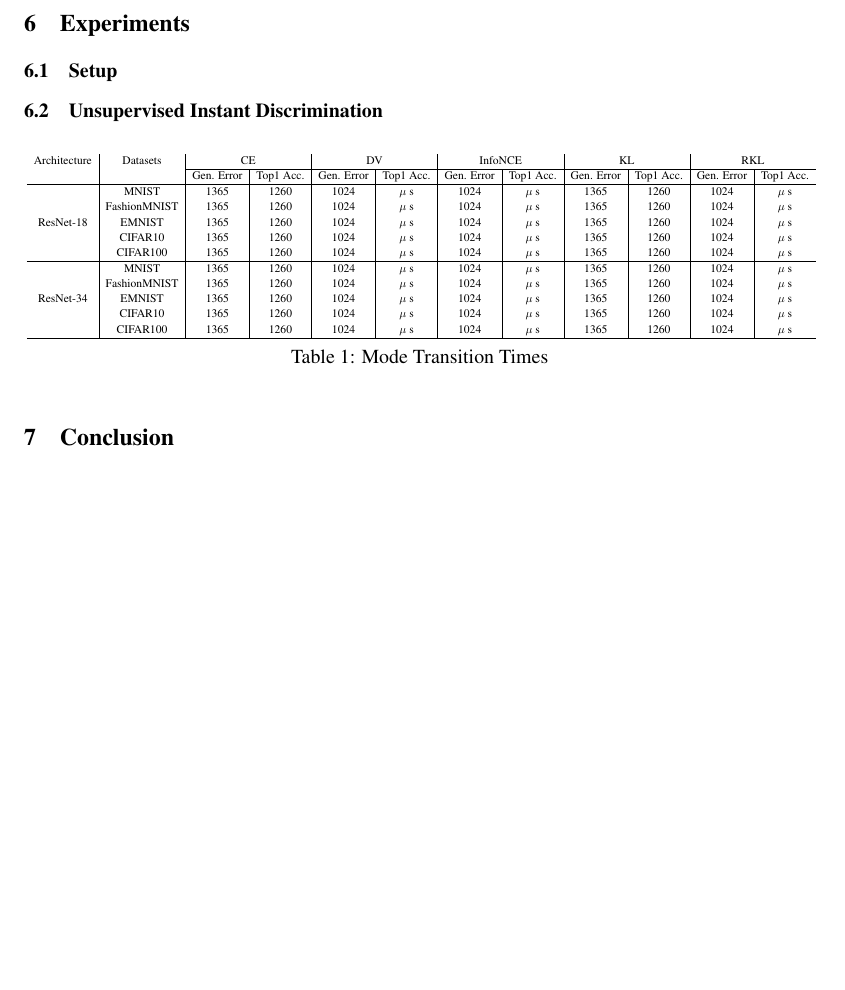
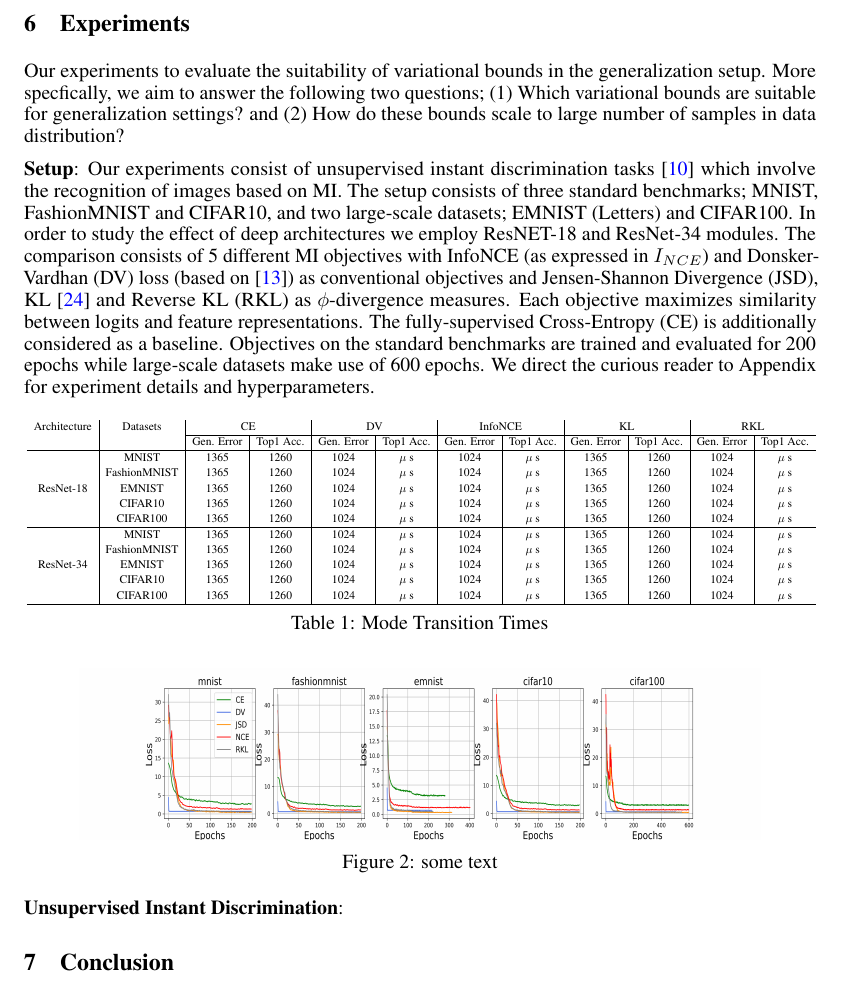
Before and after one commit to karush17/ECE1504-Project, a LaTeX paper (doc/neurips_2020.tex): part of page 7 of 10 before the commit and part of page 7 of 11 after it, cut so that both start at the same text, the shorter picture padded with empty space. Compiled offline with pdfLaTeX.

Commit message:
wrap setup

```diff
--- a/doc/neurips_2020.tex
+++ b/doc/neurips_2020.tex
@@ -228,13 +228,12 @@ We leverage the result of Proposition \autoref{two} to obtain a tractable lower
 Proposition \autoref{prop3} and Proposition \autoref{prop4} obtained as a result of \autoref{eq:contraction} highlight the main finding of our work. Theoretically, $I_{N}$ retains the properties of $I_{IN}$ and would depict convergence analogous to $I_{IN}$ in settings with large batch sizes. Additionally, the bias-variance trade off arising as a virtue of nonlinear interpolation presents $I_{N}$ as a suitable replacement to $I_{NCE}$ in Proposition \autoref{one}. On the other hand, an empirical comparison of stability between $I_{NCE}$ and $I_{N}$ may be difficult observe. This arises as a direct consequence of interpolation combined with dimensional contraction which may lead $I_{N}$ to collapse for some iterates. Although theoretical in nature, our findings motivate empirical validation and application of the proposed bound.
 \section{Experiments}
 % state your objectives and what you wish to assess
-\subsection{Setup}
+Our experiments to evaluate the suitability of variational bounds in the generalization setup. More specfically, we aim to answer the following two questions; (1) Which variational bounds are suitable for generalization settings? and (2) How do these bounds scale to large number of samples in data distribution?
+
+\textbf{Setup}: Our experiments consist of unsupervised instant discrimination tasks \cite{visual} which involve the recognition of images based on MI. The setup consists of three standard benchmarks; MNIST, FashionMNIST and CIFAR10, and two large-scale datasets; EMNIST (Letters) and CIFAR100. In order to study the effect of deep architectures we employ ResNET-18 and ResNet-34 modules. The comparison consists of 5 different MI objectives with InfoNCE (as expressed in $I_{NCE}$) and Donsker-Vardhan (DV) loss (based on \cite{infomax}) as conventional objectives and Jensen-Shannon Divergence (JSD), KL \cite{kl} and Reverse KL (RKL) as $\phi$-divergence measures. Each objective maximizes similarity between logits and feature representations. The fully-supervised Cross-Entropy (CE) is additionally considered as a baseline. Objectives on the standard benchmarks are trained and evaluated for 200 epochs while large-scale datasets make use of 600 epochs. We direct the curious reader to Appendix for experiment details and hyperparameters.
 % explain the setup
 
-\subsection{Unsupervised Instant Discrimination}
-% provide tabular results, emphasize on whay and how
-
-\begin{table}[H]
+\begin{table*}[ht]
   \centering
   \renewcommand{\arraystretch}{1.2}
   \resizebox{\textwidth}{!}{
@@ -256,10 +255,20 @@ Proposition \autoref{prop3} and Proposition \autoref{prop4} obtained as a result
     ResNet-34 & EMNIST & 1365 & 1260 & 1024 & $\mu$ s & 1024 & $\mu$ s & 1365 & 1260 & 1024 & $\mu$ s\\
      & CIFAR10 & 1365 & 1260 & 1024 & $\mu$ s & 1024 & $\mu$ s & 1365 & 1260 & 1024 & $\mu$ s\\
      & CIFAR100 & 1365 & 1260 & 1024 & $\mu$ s & 1024 & $\mu$ s & 1365 & 1260 & 1024 & $\mu$ s\\ \hline
-
   \end{tabular}}
   \caption{Mode Transition Times}
-\end{table}
+  \label{tab:table}
+\end{table*}
+
+\begin{figure*}[ht]
+  \centering
+  \includegraphics[height=3cm,width=12cm]{34_val_loss.png}
+  \caption{some text}
+  \label{fig:plot}
+\end{figure*}
+
+\textbf{Unsupervised Instant Discrimination}:
+% provide tabular results, emphasize on whay and how
 
 \section{Conclusion}
 
```
Also changed, not shown: doc/neurips_2020.bbl (deleted), doc/neurips_2020.pdf, 7 other files.
